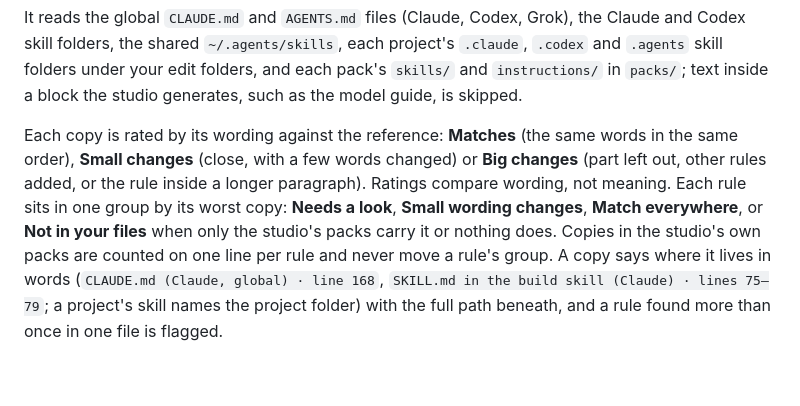
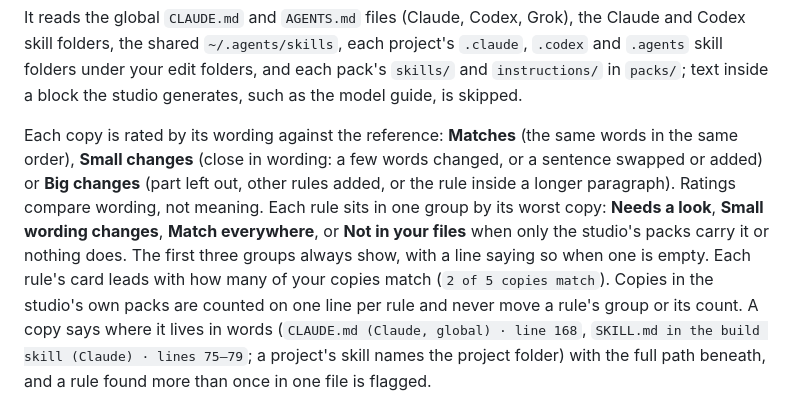
Before and after one commit to crisnc100/agent-config-studio, a Markdown page: README.md, the part around the change. Drawn GitHub-style; blank space fills up the shorter version.

Commit message:
Context pass: README covers the match count, empty groups and the Small changes range

```diff
--- a/README.md
+++ b/README.md
@@ -663,13 +663,16 @@ folders, and each pack's `skills/` and `instructions/` in `packs/`; text
 inside a block the studio generates, such as the model guide, is skipped.
 
 Each copy is rated by its wording against the reference: **Matches** (the same
-words in the same order), **Small changes** (close, with a few words changed)
-or **Big changes** (part left out, other rules added, or the rule inside a
-longer paragraph). Ratings compare wording, not meaning. Each rule sits in one
-group by its worst copy: **Needs a look**, **Small wording changes**, **Match
-everywhere**, or **Not in your files** when only the studio's packs carry it
-or nothing does. Copies in the studio's own packs are counted on one line per
-rule and never move a rule's group. A copy says where it lives in words
+words in the same order), **Small changes** (close in wording: a few words
+changed, or a sentence swapped or added) or **Big changes** (part left out,
+other rules added, or the rule inside a longer paragraph). Ratings compare
+wording, not meaning. Each rule sits in one group by its worst copy: **Needs a
+look**, **Small wording changes**, **Match everywhere**, or **Not in your
+files** when only the studio's packs carry it or nothing does. The first three
+groups always show, with a line saying so when one is empty. Each rule's card
+leads with how many of your copies match (`2 of 5 copies match`). Copies in
+the studio's own packs are counted on one line per rule and never move a
+rule's group or its count. A copy says where it lives in words
 (`CLAUDE.md (Claude, global) · line 168`, `SKILL.md in the build skill
 (Claude) · lines 75–79`; a project's skill names the project folder) with the
 full path beneath, and a rule found more than once in one file is flagged.
```
